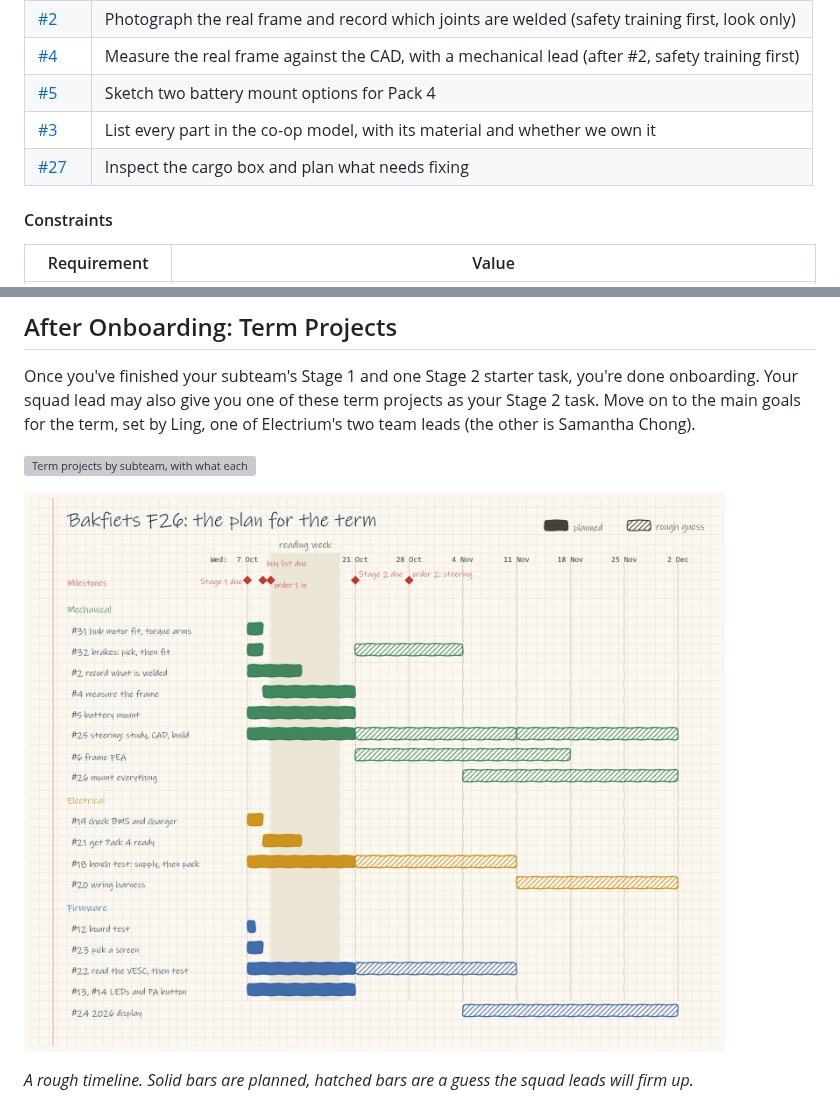
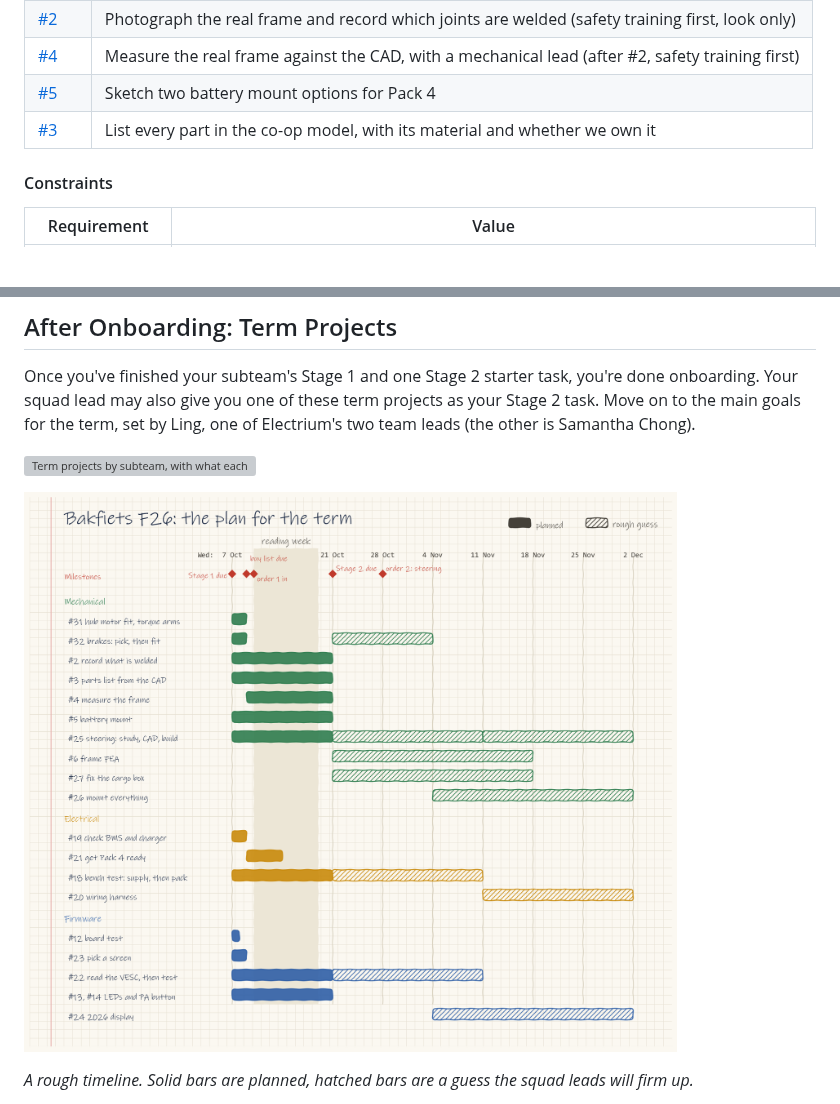
Before and after one commit to Electrium-Mobility/Bakfiets-F26, a Markdown page: ONBOARDING.md, 2 parts joined by grey strips. Drawn GitHub-style; pictures changed too: docs/diagrams/gantt-f26.png; blank space fills up the shorter version; grey boxes are pictures that could not be loaded.

```diff
--- a/ONBOARDING.md
+++ b/ONBOARDING.md
@@ -248,7 +248,6 @@ Pick one of these and claim it with a comment on the issue saying you're working
 | [#4](https://github.com/Electrium-Mobility/Bakfiets-F26/issues/4) | Measure the real frame against the CAD, with a mechanical lead (after #2, safety training first) |
 | [#5](https://github.com/Electrium-Mobility/Bakfiets-F26/issues/5) | Sketch two battery mount options for Pack 4 |
 | [#3](https://github.com/Electrium-Mobility/Bakfiets-F26/issues/3) | List every part in the co-op model, with its material and whether we own it |
-| [#27](https://github.com/Electrium-Mobility/Bakfiets-F26/issues/27) | Inspect the cargo box and plan what needs fixing |
 
 #### Constraints
 
```
Also changed, not shown: 1 other file.
